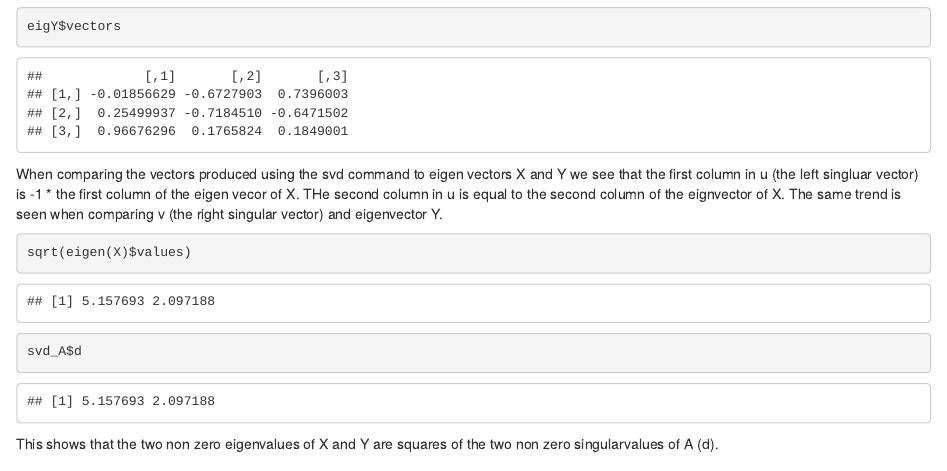
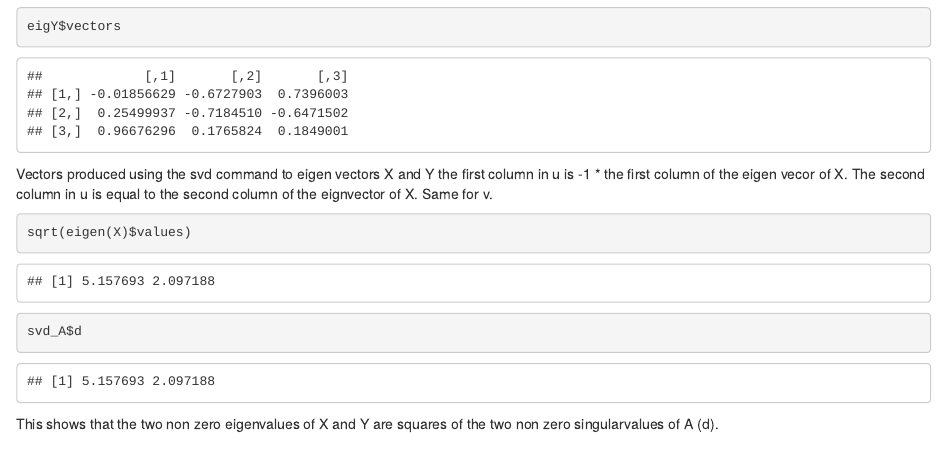
Before and after one commit to Riteshlohiya/Data605_Assignment4, an R Markdown document (RLohiya_Assignment4_PS1&2.RMD): the page in a window 1100 px wide, from 2040 px down. Rendered offline with R 4.5, knitr and Pandoc, with nearby package versions.

Commit message:
Data605_PS1_PS2
Data605_PS1_PS2

````diff
--- a/RLohiya_Assignment4_PS1&2.RMD
+++ b/RLohiya_Assignment4_PS1&2.RMD
@@ -66,7 +66,7 @@ svd_A$v
 eigY$vectors
 ```
 
-When comparing the vectors produced using the svd command to eigen vectors X and Y we see that the first column in u (the left singluar vector) is -1 * the first column of the eigen vecor of X. THe second column in u is equal to the second column of the eignvector of X. The same trend is seen when comparing v (the right singular vector) and eigenvector Y.
+Vectors produced using the svd command to eigen vectors X and Y the first column in u is -1 * the first column of the eigen vecor of X. The second column in u is equal to the second column of the eignvector of X. Same for v.
 
 ```{r}
 sqrt(eigen(X)$values)
````
Also changed, not shown: RLohiya_Assignment4_PS1_2.html.
